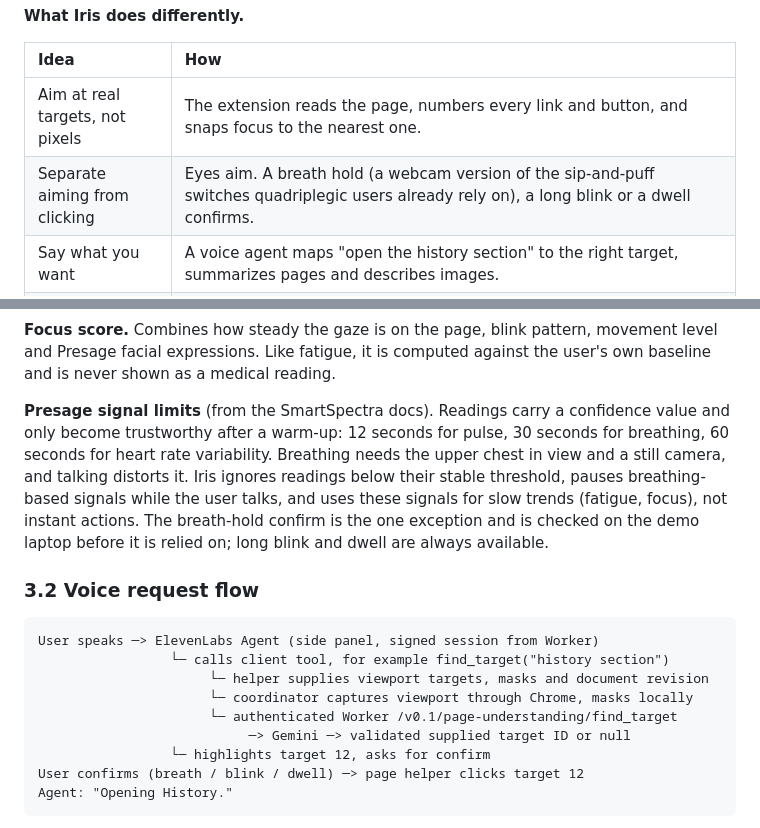
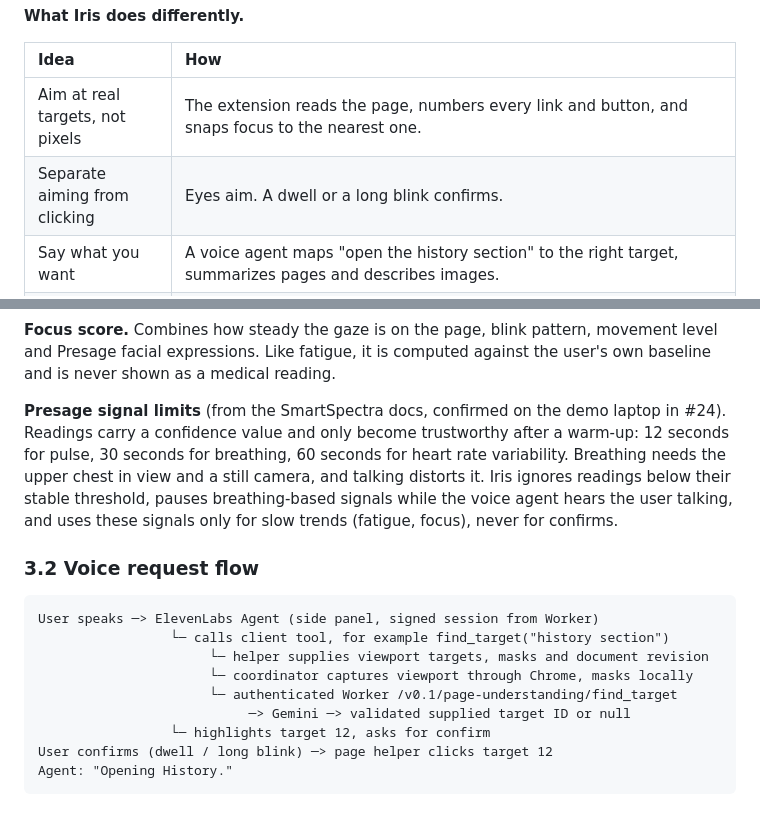
Before and after one commit to bryan3342/iris_sentinel, a Markdown page: docs/architecture.md, 2 parts joined by grey strips. GitHub-like rendering.

````diff
--- a/docs/architecture.md
+++ b/docs/architecture.md
@@ -25,7 +25,7 @@ manual-demo prerequisites are in [page-understanding-readiness.md](page-understa
 | Idea | How |
 | :--- | :--- |
 | Aim at real targets, not pixels | The extension reads the page, numbers every link and button, and snaps focus to the nearest one. |
-| Separate aiming from clicking | Eyes aim. A breath hold (a webcam version of the sip-and-puff switches quadriplegic users already rely on), a long blink or a dwell confirms. |
+| Separate aiming from clicking | Eyes aim. A dwell or a long blink confirms. |
 | Say what you want | A voice agent maps "open the history section" to the right target, summarizes pages and describes images. |
 | Adapt to fatigue | Body signals (blink rate, heart rate variability, breathing) plus behavior (more "go back" actions, shakier aim) drive a fatigue score. Iris slows down, enlarges targets, then offers to read aloud. |
 | Private by default | All camera processing happens on the laptop. No video ever leaves the machine. |
@@ -113,7 +115,7 @@ Webcam ─> Side panel: MediaPipe Face Landmarker ─> calibration fit
 
 **Focus score.** Combines how steady the gaze is on the page, blink pattern, movement level and Presage facial expressions. Like fatigue, it is computed against the user's own baseline and is never shown as a medical reading.
 
-**Presage signal limits** (from the SmartSpectra docs). Readings carry a confidence value and only become trustworthy after a warm-up: 12 seconds for pulse, 30 seconds for breathing, 60 seconds for heart rate variability. Breathing needs the upper chest in view and a still camera, and talking distorts it. Iris ignores readings below their stable threshold, pauses breathing-based signals while the user talks, and uses these signals for slow trends (fatigue, focus), not instant actions. The breath-hold confirm is the one exception and is checked on the demo laptop before it is relied on; long blink and dwell are always available.
+**Presage signal limits** (from the SmartSpectra docs, confirmed on the demo laptop in #24). Readings carry a confidence value and only become trustworthy after a warm-up: 12 seconds for pulse, 30 seconds for breathing, 60 seconds for heart rate variability. Breathing needs the upper chest in view and a still camera, and talking distorts it. Iris ignores readings below their stable threshold, pauses breathing-based signals while the voice agent hears the user talking, and uses these signals only for slow trends (fatigue, focus), never for confirms.
 
 ### 3.2 Voice request flow
 
@@ -125,7 +127,7 @@ User speaks ─> ElevenLabs Agent (side panel, signed session from Worker)
                       └─ authenticated Worker /v0.1/page-understanding/find_target
                            ─> Gemini ─> validated supplied target ID or null
                  └─ highlights target 12, asks for confirm
-User confirms (breath / blink / dwell) ─> page helper clicks target 12
+User confirms (dwell / long blink) ─> page helper clicks target 12
 Agent: "Opening History."
 ```
 
````
Also changed, not shown: other parts of docs/architecture.md (+30 -27 lines), docs/local-development.md (+1 -1 lines), docs/tracks.md (+6 -6 lines).
